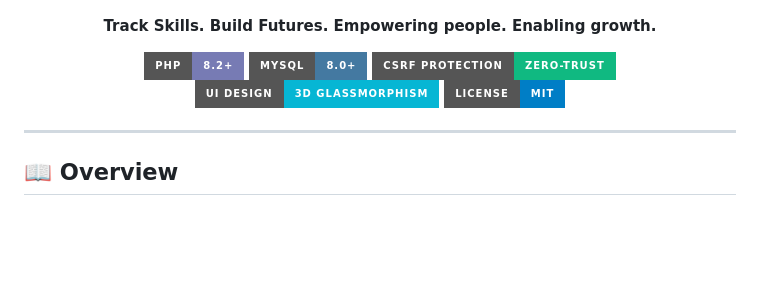
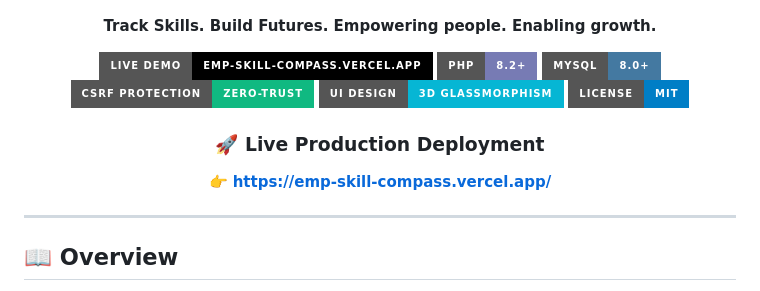
Before and after one commit to SREEJITHGI/emp-skill-compass, a Markdown page: README.md, the part around the change. Rendered like a GitHub page; badges without logos; blank space fills up the shorter version.

Commit message:
docs: add Vercel live production deployment link and badge to README.md

```diff
--- a/README.md
+++ b/README.md
@@ -6,11 +6,15 @@
 
 **Track Skills. Build Futures. Empowering people. Enabling growth.**
 
+[![Live Demo](https://img.shields.io/badge/Live%20Demo-emp--skill--compass.vercel.app-000000?style=for-the-badge&logo=vercel&logoColor=white)](https://emp-skill-compass.vercel.app/)
 [![PHP Version](https://img.shields.io/badge/PHP-8.2%2B-777BB4?style=for-the-badge&logo=php&logoColor=white)](https://php.net)
 [![Database](https://img.shields.io/badge/MySQL-8.0%2B-4479A1?style=for-the-badge&logo=mysql&logoColor=white)](https://mysql.com)
 [![Security](https://img.shields.io/badge/CSRF%20Protection-Zero--Trust-10b981?style=for-the-badge&logo=shield&logoColor=white)](#-security--csrf-protection)
 [![Architecture](https://img.shields.io/badge/UI%20Design-3D%20Glassmorphism-06b6d4?style=for-the-badge&logo=css3&logoColor=white)](#-futuristic-3d-ui--login-experience)
 [![License](https://img.shields.io/badge/License-MIT-blue?style=for-the-badge)](LICENSE)
+
+### 🚀 Live Production Deployment
+👉 **[https://emp-skill-compass.vercel.app/](https://emp-skill-compass.vercel.app/)**
 
 </div>
 
```
